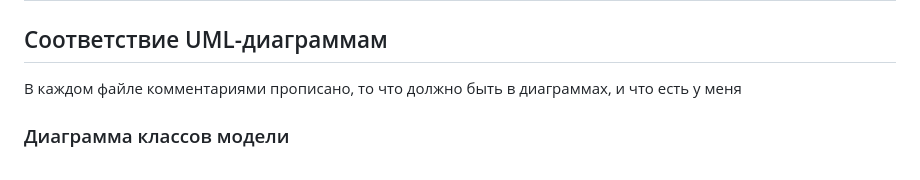
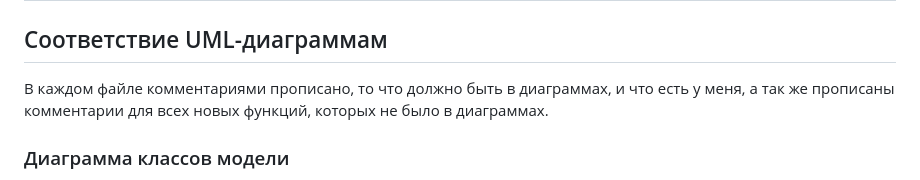
Before and after one commit to Artiomion/OMIS_Lab_6, a Markdown page: readme.md, the part around the change. GitHub-like rendering.

```diff
--- a/readme.md
+++ b/readme.md
@@ -2,7 +2,7 @@
 
 ## Соответствие UML-диаграммам
 
-В каждом файле комментариями прописано, то что должно быть в диаграммах, и что есть у меня
+В каждом файле комментариями прописано, то что должно быть в диаграммах, и что есть у меня, а так же прописаны комментарии для всех новых функций, которых не было в диаграммах.
 
 ### Диаграмма классов модели
 - `User` - базовый класс пользователя [models/user.py](models/user.py)
```
